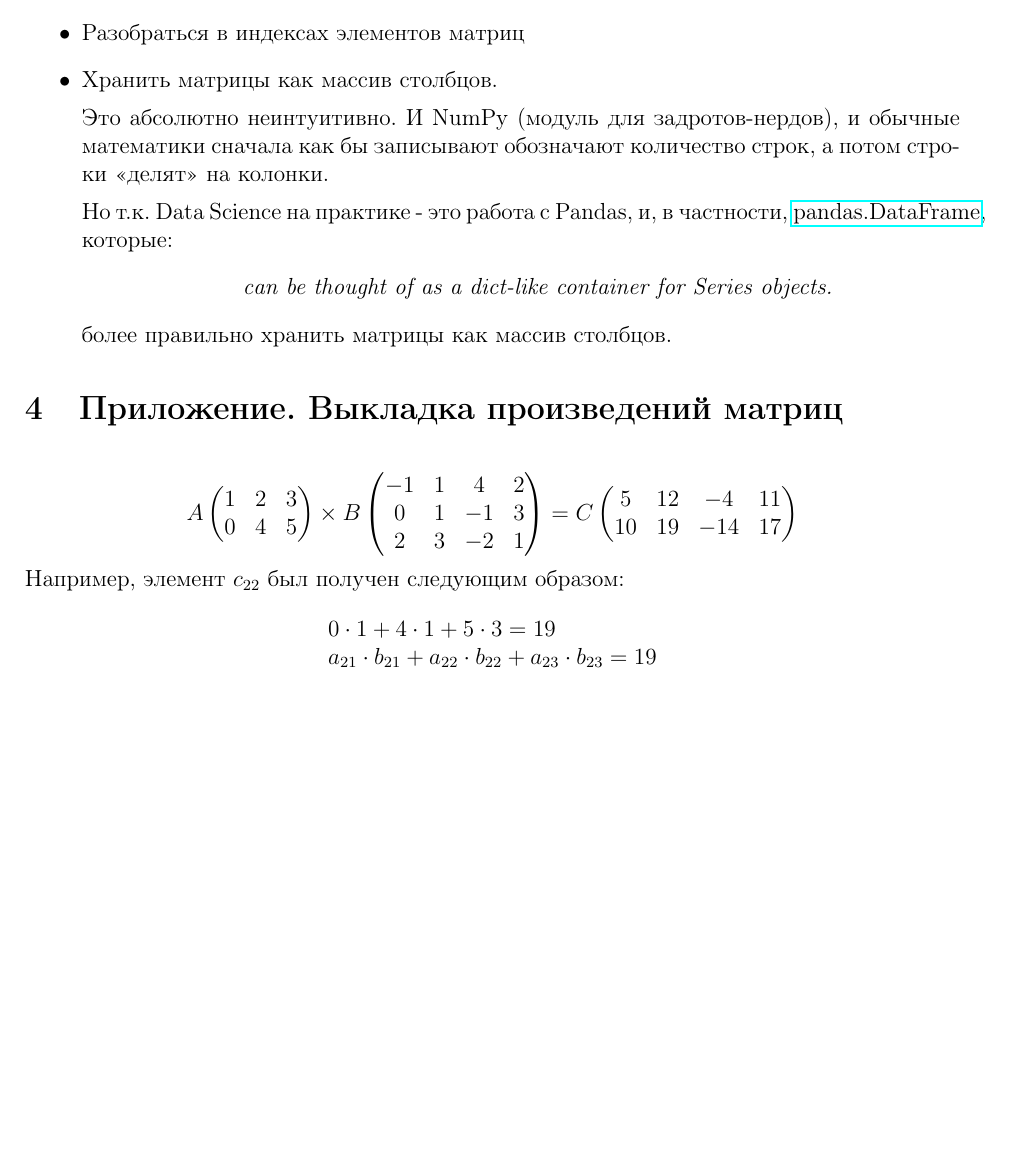
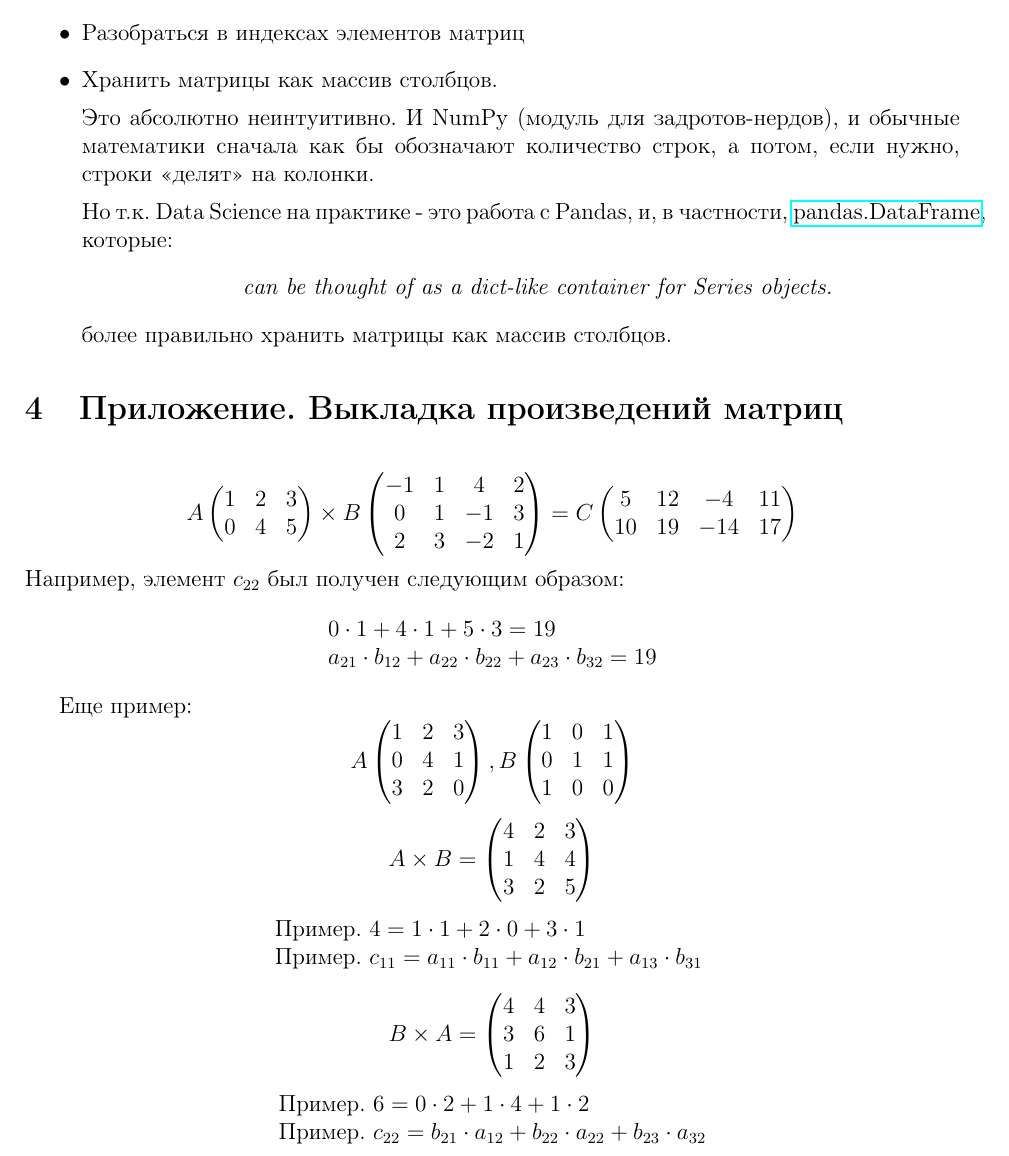
Before and after one commit to HowardLovekraft/Programming-Sessions-2024, a LaTeX document (session_04/home_tasks/misc (TeX files)/hometask04.tex): part of page 2 of 2, cut so that both start at the same text, the shorter picture padded with empty space. Compiled offline with pdfLaTeX.

Commit message:
fix: update pdf

```diff
--- a/session_04/home_tasks/misc (TeX files)/hometask04.tex
+++ b/session_04/home_tasks/misc (TeX files)/hometask04.tex
@@ -37,7 +37,7 @@
 		\item Разобраться в индексах элементов матриц
 		\item Хранить матрицы как массив столбцов.
 
-		Это абсолютно неинтуитивно. И NumPy (модуль для задротов-нердов), и обычные математики сначала как бы записывают обозначают количество строк, а потом строки <<делят>> на колонки.
+		Это абсолютно неинтуитивно. И NumPy (модуль для задротов-нердов), и обычные математики сначала как бы обозначают количество строк, а потом, если нужно, строки <<делят>> на колонки.
 
 		Но т.к. Data Science на практике - это работа с Pandas, и, в частности, \href{https://pandas.pydata.org/docs/reference/api/pandas.DataFrame.html#pandas.DataFrame}{pandas.DataFrame}, которые:
 		\begin{quotation}\begin{center}
@@ -68,7 +68,42 @@
 		Например, элемент $c_{22}$ был получен следующим образом:
 		\begin{eq_array}
 			0  \cdot 1  + 4 \cdot 1 + 5 \cdot 3 = 19 \\
-			a_{21} \cdot b_{21} + a_{22} \cdot b_{22} + a_{23} \cdot b_{23} = 19
+			a_{21} \cdot b_{12} + a_{22} \cdot b_{22} + a_{23} \cdot b_{32} = 19
 		\end{eq_array}
-		\[\]
+
+		Еще пример:
+		\[	A
+			\begin{pmatrix*}[c]
+				1 & 2 & 3 \\
+				0 & 4 & 1 \\
+				3 & 2 & 0
+			\end{pmatrix*}
+			, B
+			\begin{pmatrix*}[c]
+				1 & 0 & 1 \\
+				0 & 1 & 1 \\
+				1 & 0 & 0
+			\end{pmatrix*}\]
+			\[A \times B =
+			\begin{pmatrix*}[c]
+				4 & 2 & 3 \\
+				1 & 4 & 4 \\
+				3 & 2 & 5
+			\end{pmatrix*}\]
+			\begin{eq_array}
+				\text{Пример. } 4 = 1 \cdot 1 + 2 \cdot 0 + 3 \cdot 1 \\
+				\text{Пример. } c_{11} = a_{11} \cdot b_{11} + a_{12} \cdot b_{21} + a_{13} \cdot b_{31}\
+			\end{eq_array}
+			\[B \times A =
+			\begin{pmatrix*}[c]
+				4 & 4 & 3 \\
+				3 & 6 & 1 \\
+				1 & 2 & 3
+			\end{pmatrix*}\]
+			\begin{eq_array}
+				\text{Пример. } 6 = 0 \cdot 2 + 1 \cdot 4 + 1 \cdot 2 \\
+				\text{Пример. } c_{22} = b_{21} \cdot a_{12} + b_{22} \cdot a_{22} + b_{23} \cdot {a_{32}}
+			\end{eq_array}
+
+
 \end{document}
```
Also changed, not shown: session_04/home_tasks/hometask04.pdf.
